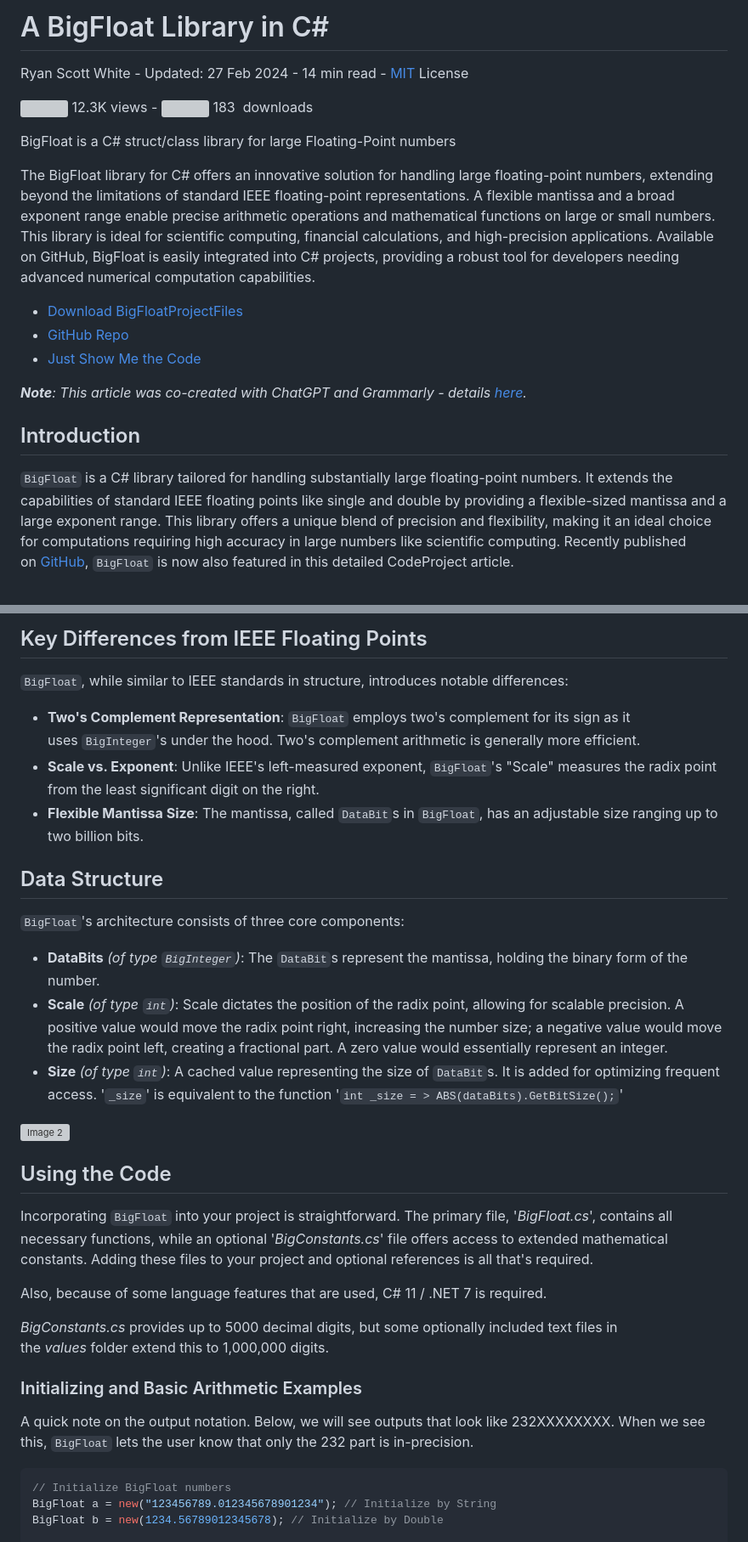
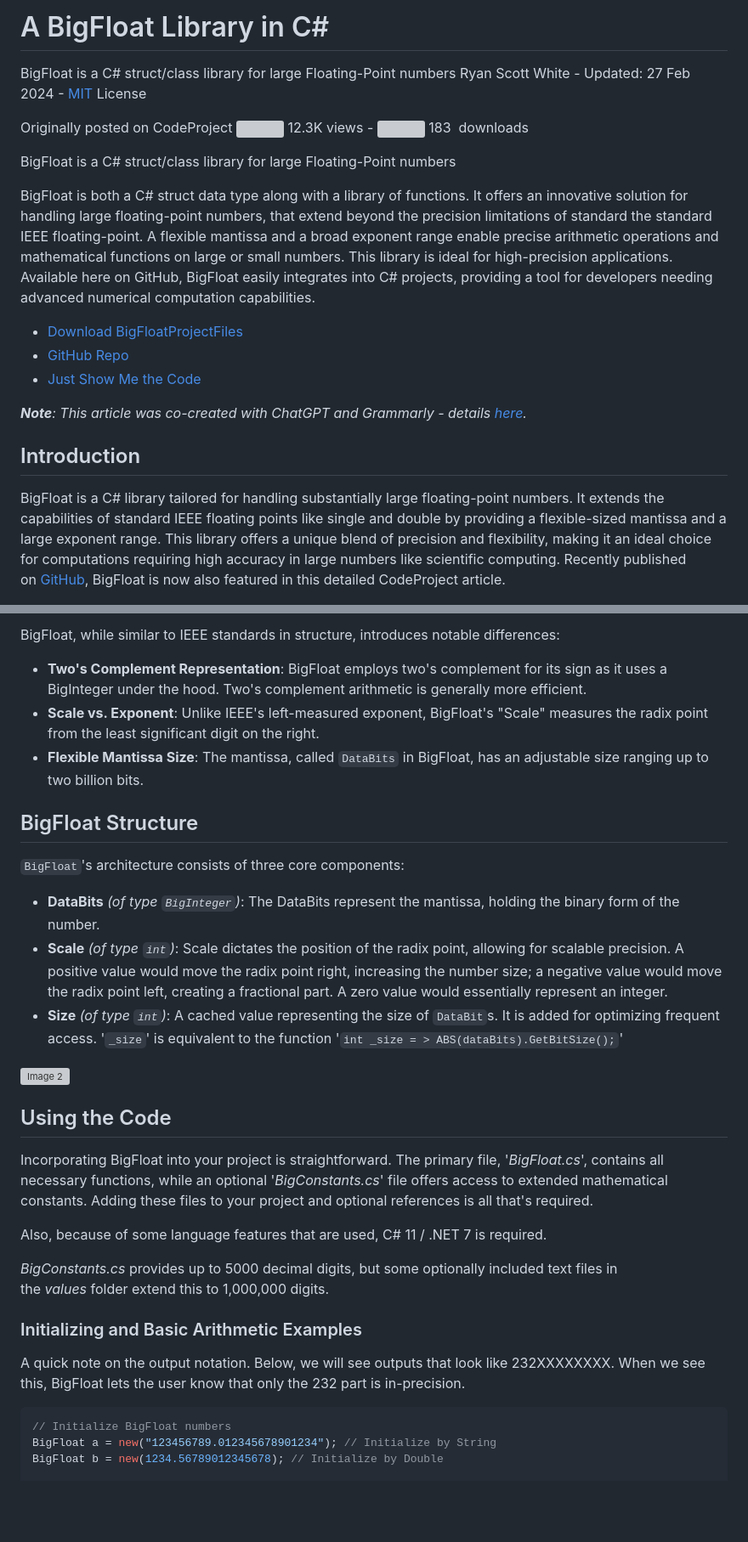
Before and after one commit to SunsetQuest/BigFloat, a Markdown page: README.md, 2 parts joined by grey strips. Shown at 85% size. Rendered like a GitHub page; blank space fills up the shorter version; grey boxes are pictures that could not be loaded.

````diff
--- a/README.md
+++ b/README.md
@@ -1,12 +1,14 @@
-A BigFloat Library in C#
-========================
-Ryan Scott White - Updated: 27 Feb 2024 - 14 min read - [MIT](http://www.opensource.org/licenses/mit-license.php "The MIT License") License
+# A BigFloat Library in C#
 
+BigFloat is a C# struct/class library for large Floating-Point numbers
+Ryan Scott White - Updated: 27 Feb 2024 - [MIT](http://www.opensource.org/licenses/mit-license.php "The MIT License") License
+
+Originally posted on CodeProject
 ![](https://www.codeproject.com/App_Themes/CodeProject/Img/views32.png) 12.3K views - ![](https://www.codeproject.com/App_Themes/CodeProject/Img/download32.png) 183  downloads
 
 BigFloat is a C# struct/class library for large Floating-Point numbers
 
-The BigFloat library for C# offers an innovative solution for handling large floating-point numbers, extending beyond the limitations of standard IEEE floating-point representations. A flexible mantissa and a broad exponent range enable precise arithmetic operations and mathematical functions on large or small numbers. This library is ideal for scientific computing, financial calculations, and high-precision applications. Available on GitHub, BigFloat is easily integrated into C# projects, providing a robust tool for developers needing advanced numerical computation capabilities.
+BigFloat is both a C# struct data type along with a library of functions. It offers an innovative solution for handling large floating-point numbers, that extend beyond the precision limitations of standard the standard IEEE floating-point. A flexible mantissa and a broad exponent range enable precise arithmetic operations and mathematical functions on large or small numbers. This library is ideal for high-precision applications. Available here on GitHub, BigFloat easily integrates into C# projects, providing a tool for developers needing advanced numerical computation capabilities.
 
 -   [Download BigFloatProjectFiles](https://www.codeproject.com/KB/Articles/5375327/BigFloat_Project_Files_2024_02_24.zip)
 -   [GitHub Repo](https://github.com/SunsetQuest/BigFloat)
@@ -14,8 +16,7 @@ The BigFloat library for C# offers an innovative solution for handling large flo
 
 ***Note**: This article was co-created with ChatGPT and Grammarly - details [here](https://www.codeproject.com/Articles/5375327/A-BigFloat-Library-in-Csharp#ArticleCreationProcess).*
 
-Introduction
-------------
+## Introduction
 
-`BigFloat` is a C# library tailored for handling substantially large floating-point numbers. It extends the capabilities of standard IEEE floating points like single and double by providing a flexible-sized mantissa and a large exponent range. This library offers a unique blend of precision and flexibility, making it an ideal choice for computations requiring high accuracy in large numbers like scientific computing. Recently published on [GitHub](https://github.com/SunsetQuest/BigFloat), `BigFloat` is now also featured in this detailed CodeProject article.
+BigFloat is a C# library tailored for handling substantially large floating-point numbers. It extends the capabilities of standard IEEE floating points like single and double by providing a flexible-sized mantissa and a large exponent range. This library offers a unique blend of precision and flexibility, making it an ideal choice for computations requiring high accuracy in large numbers like scientific computing. Recently published on [GitHub](https://github.com/SunsetQuest/BigFloat), BigFloat is now also featured in this detailed CodeProject article.
 
@@ -23,28 +24,23 @@ Introduction
 
-Key Differences from IEEE Floating Points
------------------------------------------
+BigFloat, while similar to IEEE standards in structure, introduces notable differences:
 
-`BigFloat`, while similar to IEEE standards in structure, introduces notable differences:
+-   **Two's Complement Representation**: BigFloat employs two's complement for its sign as it uses a BigInteger under the hood. Two's complement arithmetic is generally more efficient.
+-   **Scale vs. Exponent**: Unlike IEEE's left-measured exponent, BigFloat's "Scale" measures the radix point from the least significant digit on the right.
+-   **Flexible Mantissa Size**: The mantissa, called `DataBits` in BigFloat, has an adjustable size ranging up to two billion bits.
 
--   **Two's Complement Representation**: `BigFloat` employs two's complement for its sign as it uses `BigInteger`'s under the hood. Two's complement arithmetic is generally more efficient.
--   **Scale vs. Exponent**: Unlike IEEE's left-measured exponent, `BigFloat`'s "Scale" measures the radix point from the least significant digit on the right.
--   **Flexible Mantissa Size**: The mantissa, called `DataBit`s in `BigFloat`, has an adjustable size ranging up to two billion bits.
-
-Data Structure
---------------
+## BigFloat Structure
 
 `BigFloat`'s architecture consists of three core components:
 
--   **DataBits** *(of type `BigInteger`)*: The `DataBit`s represent the mantissa, holding the binary form of the number.
+-   **DataBits** *(of type `BigInteger`)*: The DataBits represent the mantissa, holding the binary form of the number.
 -   **Scale** *(of type `int`)*: Scale dictates the position of the radix point, allowing for scalable precision. A positive value would move the radix point right, increasing the number size; a negative value would move the radix point left, creating a fractional part. A zero value would essentially represent an integer.
 -   **Size** *(of type `int`)*: A cached value representing the size of `DataBit`s. It is added for optimizing frequent access. '`_size`' is equivalent to the function '`int _size = > ABS(dataBits).GetBitSize();`'
 
 ![Image 2](https://www.codeproject.com/KB/Articles/5375327/BigFloatParts.png)
 
-Using the Code
---------------
+## Using the Code
 
-Incorporating `BigFloat` into your project is straightforward. The primary file, '*BigFloat.cs*', contains all necessary functions, while an optional '*BigConstants.cs*' file offers access to extended mathematical constants. Adding these files to your project and optional references is all that's required.
+Incorporating BigFloat into your project is straightforward. The primary file, '*BigFloat.cs*', contains all necessary functions, while an optional '*BigConstants.cs*' file offers access to extended mathematical constants. Adding these files to your project and optional references is all that's required.
 
 Also, because of some language features that are used, C# 11 / .NET 7 is required.
 
@@ -52,7 +48,7 @@ Also, because of some language features that are used, C# 11 / .NET 7 is require
 
 ### Initializing and Basic Arithmetic Examples
 
-A quick note on the output notation. Below, we will see outputs that look like 232XXXXXXXX. When we see this, `BigFloat` lets the user know that only the 232 part is in-precision.
+A quick note on the output notation. Below, we will see outputs that look like 232XXXXXXXX. When we see this, BigFloat lets the user know that only the 232 part is in-precision.
 
 ```cs
 // Initialize BigFloat numbers
````
Also changed, not shown: other parts of README.md (+47 -55 lines).
